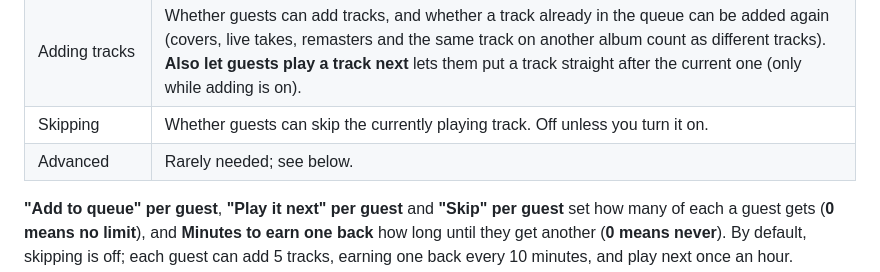
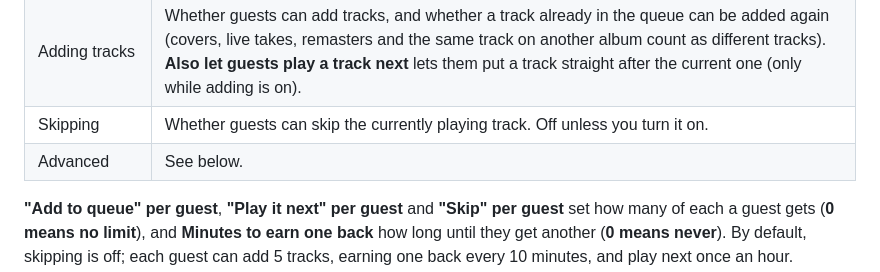
Before and after one commit to stubaggs/roon-extension-party-mode, a Markdown page: README.md, the part around the change. Drawn GitHub-style.

Commit message:
README: Advanced settings row says "See below."
Co-Authored-By: Claude Opus 5.5 <noreply@anthropic.com>

```diff
--- a/README.md
+++ b/README.md
@@ -152,7 +152,7 @@ file; Google Sheets, Numbers and Excel's **Data → From Text/CSV** read it corr
 | Playlist on the Party Hub | What the Party Hub shows once **Party mode** is **Off**: a **QR code** guests can scan (the default), a **Link only** to click on the Hub itself, or **Off** for nothing. |
 | Adding tracks | Whether guests can add tracks, and whether a track already in the queue can be added again (covers, live takes, remasters and the same track on another album count as different tracks). **Also let guests play a track next** lets them put a track straight after the current one (only while adding is on). |
 | Skipping | Whether guests can skip the currently playing track. Off unless you turn it on. |
-| Advanced | Rarely needed; see below. |
+| Advanced | See below. |
 
 **"Add to queue" per guest**, **"Play it next" per guest** and **"Skip" per guest** set
 how many of each a guest gets (**0 means no limit**), and **Minutes to earn one back**
```
